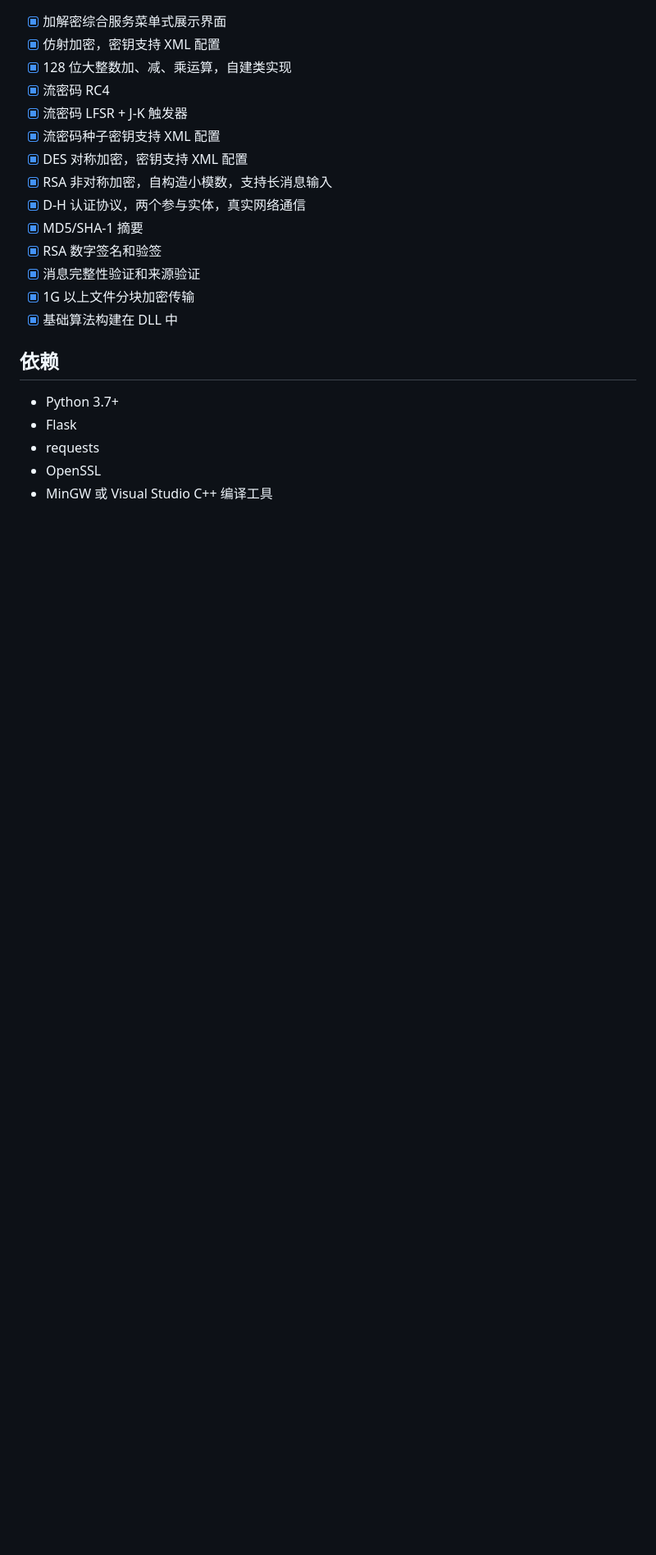
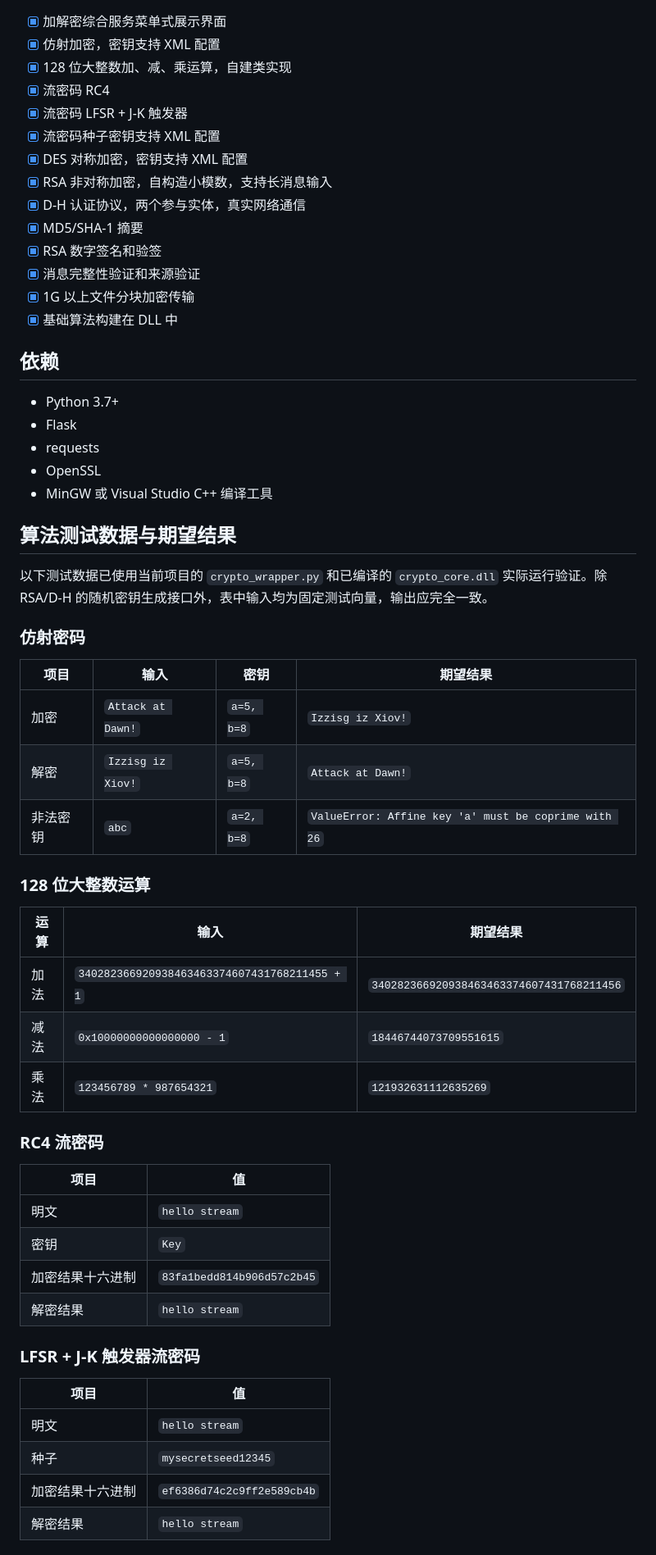
Before and after one commit to HNUwzj/Cryptography-Assignment, a Markdown page: README.md, the part around one of its changes. Shown at 82% size. GitHub-like rendering; blank space fills up the shorter version.

Commit message:
Add algorithm test vectors to README

```diff
--- a/README.md
+++ b/README.md
@@ -357,3 +357,42 @@ python client.py --file D:\path\to\large_file.bin
 - requests
 - OpenSSL
 - MinGW 或 Visual Studio C++ 编译工具
+
+## 算法测试数据与期望结果
+
+以下测试数据已使用当前项目的 `crypto_wrapper.py` 和已编译的 `crypto_core.dll` 实际运行验证。除 RSA/D-H 的随机密钥生成接口外，表中输入均为固定测试向量，输出应完全一致。
+
+### 仿射密码
+
+| 项目 | 输入 | 密钥 | 期望结果 |
+|---|---|---|---|
+| 加密 | `Attack at Dawn!` | `a=5, b=8` | `Izzisg iz Xiov!` |
+| 解密 | `Izzisg iz Xiov!` | `a=5, b=8` | `Attack at Dawn!` |
+| 非法密钥 | `abc` | `a=2, b=8` | `ValueError: Affine key 'a' must be coprime with 26` |
+
+### 128 位大整数运算
+
+| 运算 | 输入 | 期望结果 |
+|---|---|---|
+| 加法 | `340282366920938463463374607431768211455 + 1` | `340282366920938463463374607431768211456` |
+| 减法 | `0x10000000000000000 - 1` | `18446744073709551615` |
+| 乘法 | `123456789 * 987654321` | `121932631112635269` |
+
+### RC4 流密码
+
+| 项目 | 值 |
+|---|---|
+| 明文 | `hello stream` |
+| 密钥 | `Key` |
+| 加密结果十六进制 | `83fa1bedd814b906d57c2b45` |
+| 解密结果 | `hello stream` |
+
+### LFSR + J-K 触发器流密码
+
+| 项目 | 值 |
+|---|---|
+| 明文 | `hello stream` |
+| 种子 | `mysecretseed12345` |
+| 加密结果十六进制 | `ef6386d74c2c9ff2e589cb4b` |
+| 解密结果 | `hello stream` |
+
```
Also changed, not shown: other parts of README.md (+69 -0 lines).
